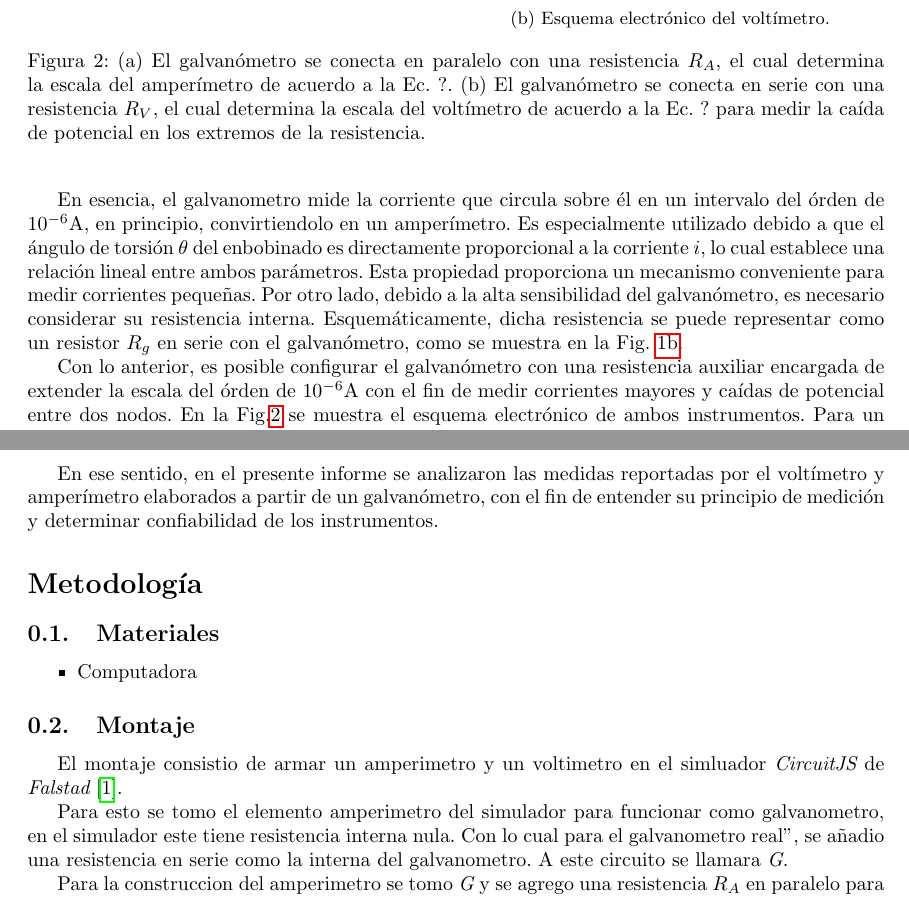
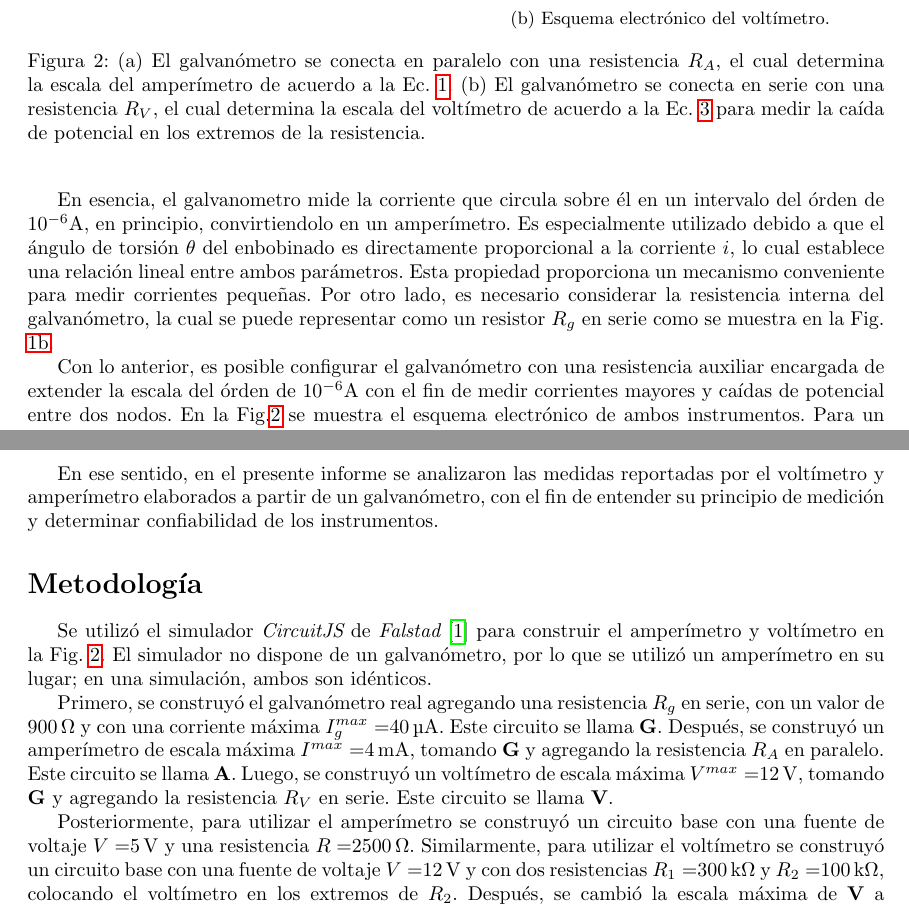
Before and after one commit to Medina1010/EL_Informe_01, a LaTeX paper (main.tex, which reads src/introduccion.tex, src/metodologia.tex): two parts of pages 2 and 3 of 3 before the commit and two parts of pages 2 and 3 of 4 after it, joined at a grey line, cut so that both start at the same text. Compiled offline with pdfLaTeX.

Commit message:
medina intenta hacer la discusion con buena letra y buen lexico si quieres dile a la ia que te ayude a hacer tu texto mas formal yo pongo la tabla esa ma;ana gracias

```diff
--- a/src/introduccion.tex
+++ b/src/introduccion.tex
@@ -38,9 +38,8 @@ amperímetro. Es especialmente utilizado debido a que el ángulo de
 torsión $\theta$ del enbobinado es directamente proporcional a la corriente $i$,
 lo cual establece una relación lineal entre ambos parámetros. Esta propiedad proporciona
 un mecanismo conveniente para medir corrientes pequeñas. Por otro lado,
-debido a la alta sensibilidad del galvan\'ometro, es necesario considerar su
-resistencia interna. Esquemáticamente, dicha resistencia se puede representar
-como un resistor $R_g$ en serie con el galvanómetro, como se muestra en la
+es necesario considerar la resistencia interna del galvanómetro, la cual se
+puede representar como un resistor $R_g$ en serie como se muestra en la
 Fig. \ref{fig:galvani-esquema}.
 
 \begin{figure}[t]
@@ -60,9 +59,9 @@ Fig. \ref{fig:galvani-esquema}.
 	\end{subfigure}
 	\caption{
 		(a) El galvanómetro se conecta en paralelo con una resistencia $R_A$, el cual
-		determina la escala del amperímetro de acuerdo a la Ec. ?.
+		determina la escala del amperímetro de acuerdo a la Ec. \ref{eq:R_A}.
 		(b) El galvanómetro se conecta en serie con una resistencia $R_V$, el cual
-		determina la escala del voltímetro de acuerdo a la Ec. ? para medir la
+		determina la escala del voltímetro de acuerdo a la Ec. \ref{eq:R_V} para medir la
 		caída de potencial en los extremos de la resistencia.
 	}
 	\label{fig:cositas}
--- a/src/metodologia.tex
+++ b/src/metodologia.tex
@@ -1,17 +1,20 @@
-\subsection{Materiales}
-\begin{itemize}
-\item Computadora
-\end{itemize}
-\subsection{Montaje}
-El montaje consistio de armar un amperimetro y un voltimetro en el simluador
-{\it CircuitJS} de {\it Falstad} \cite{falstad}.
+Se utilizó el simulador {\it CircuitJS} de {\it Falstad} \cite{falstad}
+para construir el amperímetro y voltímetro en la Fig. \ref{fig:cositas}.
+El simulador no dispone de un galvanómetro, por lo que se utilizó un amperímetro
+en su lugar; en una simulación, ambos son idénticos.
 
-Para esto se tomo el elemento amperimetro del simulador para funcionar como
-galvanometro, en el simulador este tiene resistencia interna nula. Con lo cual
-para el galvanometro "real", se añadio una resistencia en serie como la interna
-del galvanometro. A este circuito se llamara {\it G}.
+Primero, se construyó el galvanómetro real agregando una resistencia $R_g$ en serie,
+con un valor de \qty{900}{\ohm} y con una corriente máxima
+$I_g^{max}=$\qty{40}{\micro\ampere}. Este circuito se llama {\bf G}. Después, se construyó
+un amperímetro de escala máxima $I^{max}=$\qty{4}{\milli\ampere},
+tomando {\bf G} y agregando la resistencia $R_A$ en paralelo. Este circuito se llama
+{\bf A}. Luego, se construyó un voltímetro de escala máxima
+$V^{max}=$\qty{12}{\volt}, tomando {\bf G} y agregando la resistencia $R_V$ en
+serie. Este circuito se llama {\bf V}.
 
-Para la construccion del amperimetro se tomo {\it G} y se agrego una
-resistencia $R_A$ en paralelo para ajustar la escala del galvanometro a una
-corriente maxima $I^{max}$, con un valor dado por ec.\ref{eq: ra}. A este
-circuito se le llamara {\it A}
+Posteriormente, para utilizar el amperímetro se construyó un circuito base con una fuente
+de voltaje $V=$\qty{5}{\volt} y una resistencia $R=$\qty{2500}{\ohm}. Similarmente, para
+utilizar el
+voltímetro se construyó un circuito base con una fuente de voltaje $V=$\qty{12}{\volt}
+y con dos resistencias $R_1=$\qty{300}{\kilo\ohm} y $R_2=$\qty{100}{\kilo\ohm}, colocando
+el voltímetro en los extremos de $R_2$. Después, se cambió la escala máxima de {\bf V} a $V^{max}=$\qty{4}{\volt} en el mismo
@@ -22,0 +55,2 @@ $V^{max}$, con un valor dado por ec.\ref{eq: rv}. A este circuito se le llamara
+	\label{fig:medinateodio}
+\end{figure}
```
Also changed, not shown: src/resultados.tex (+6 -0 lines), res/amperimetro-circuito.png (added), res/amperimetro-esquema.png (deleted), res/galvanometro-esquema.png (deleted), res/galvanometro.png (deleted), res/voltimetro-circuito-12-100k.png (added), res/voltimetro-circuito-12-10k.png (added), res/voltimetro-circuito-4-100k.png (added), res/voltimetro-circuito-4-10k.png (added), res/voltimetro-esquema.png (deleted), src/metodologia.tex (45 more changed lines).
